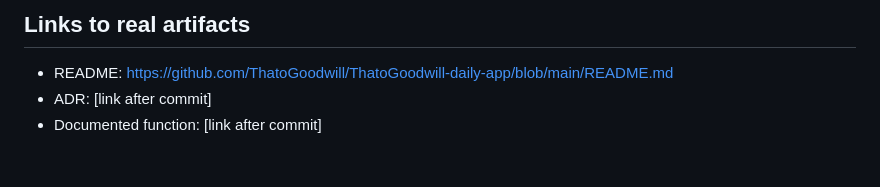
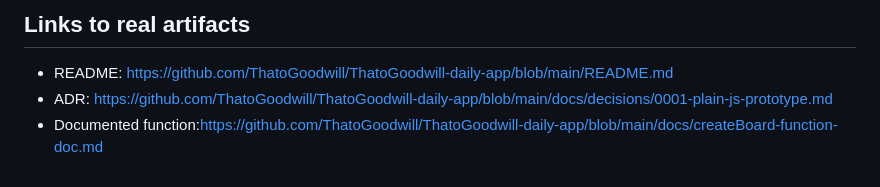
Before and after one commit to ThatoGoodwill/ThatoGoodwill-daily-app, a Markdown page: NOTES-ThatoGoodwill.md, the part around the change. Drawn GitHub-style.

Commit message:
NOTES: updated NOTES.md

```diff
--- a/NOTES-ThatoGoodwill.md
+++ b/NOTES-ThatoGoodwill.md
@@ -269,5 +269,5 @@ After actually writing the ADR, I'd document *fewer* decisions than I originally
 ## Links to real artifacts
 
 - README: https://github.com/ThatoGoodwill/ThatoGoodwill-daily-app/blob/main/README.md
-- ADR: [link after commit]
-- Documented function: [link after commit]
+- ADR: https://github.com/ThatoGoodwill/ThatoGoodwill-daily-app/blob/main/docs/decisions/0001-plain-js-prototype.md
+- Documented function:https://github.com/ThatoGoodwill/ThatoGoodwill-daily-app/blob/main/docs/createBoard-function-doc.md
```
